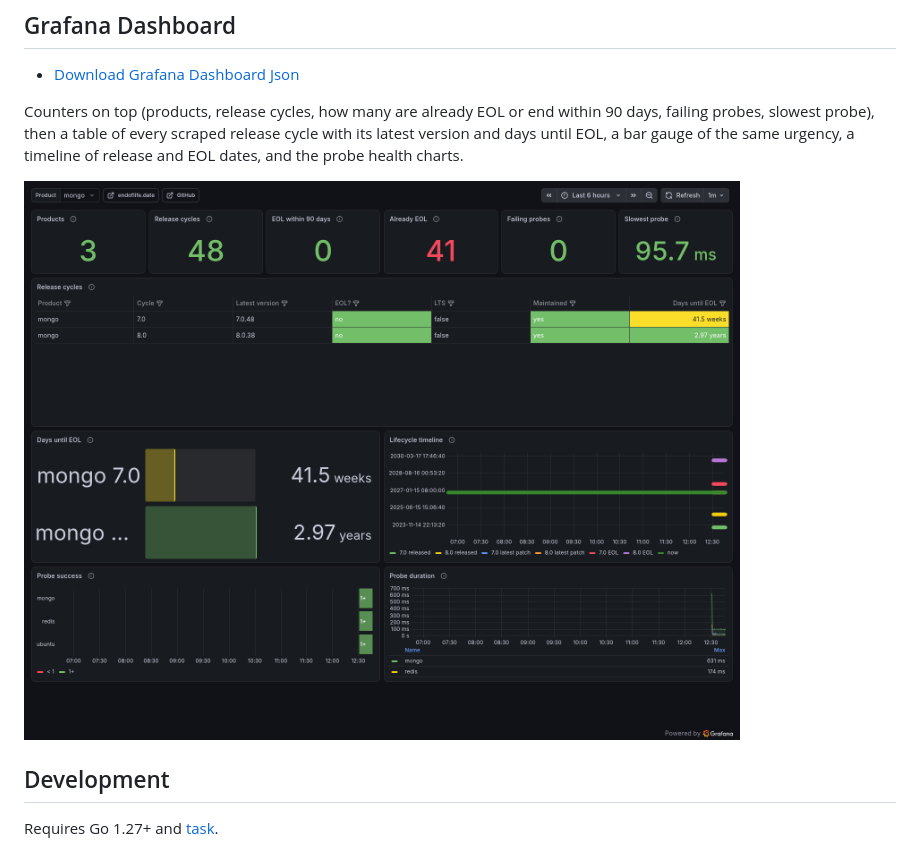
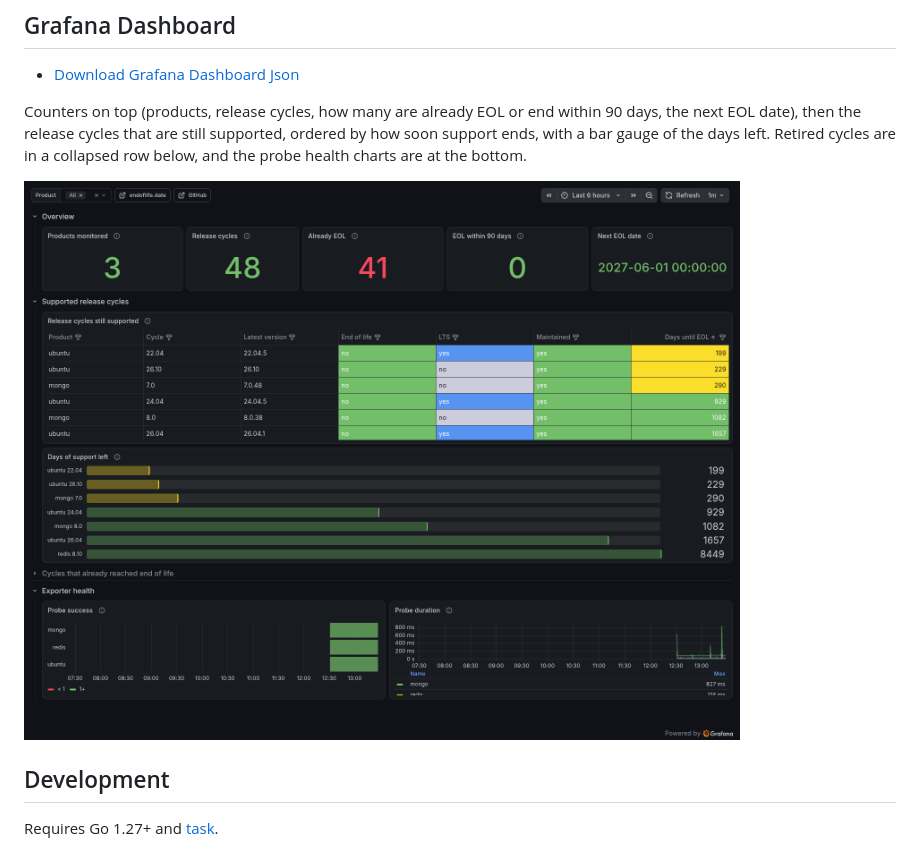
Before and after one commit to veerendra2/endoflife_exporter, a Markdown page: README.md, the part around the change. Rendered like a GitHub page; pictures changed too: assets/dashboard-screenshot.png.

Commit message:
fix(dashboard): make the panels self-explanatory
The stats ignored the Product variable, so filtering to one product left
"48 release cycles / 41 already EOL" sitting next to a two-row table. Every
panel is now filtered by $product, and the variable is multi-select with an
"All" option.

Restructured so the dashboard reads top to bottom:

- Overview counters, now including the next end-of-support date.
- "Release cycles still supported": only cycles that are not EOL yet,
  soonest end first. Days are plain numbers (the "d" unit was rendering
  "41.5 weeks" and "2.97 years" side by side, which cannot be compared).
- Bar gauge of the days left, capped at five years so one cycle without a
  published EOL date does not flatten every other bar.
- Retired cycles moved into a collapsed row, sorted by how recently they
  went EOL, with "Days since EOL" instead of negative days.
- Panel descriptions spell out the 2050-01-01 "no published EOL date"
  convention.

The lifecycle timeline is gone: it plotted absolute dates as values, which
only ever produced flat lines of dots.

```diff
--- a/README.md
+++ b/README.md
@@ -144,9 +144,9 @@ See [metrics](https://github.com/veerendra2/endoflife_exporter/wiki/Metrics)
 - [Download Grafana Dashboard Json](./assets/endoflife-grafana-dashboard.json)
 
 Counters on top (products, release cycles, how many are already EOL or end within 90
-days, failing probes, slowest probe), then a table of every scraped release cycle with
-its latest version and days until EOL, a bar gauge of the same urgency, a timeline of
-release and EOL dates, and the probe health charts.
+days, the next EOL date), then the release cycles that are still supported, ordered by how
+soon support ends, with a bar gauge of the days left. Retired cycles are in a collapsed
+row below, and the probe health charts are at the bottom.
 
 ![Dashboard Screenshot](./assets/dashboard-screenshot.png)
 
```
Also changed, not shown: 1 other file.
